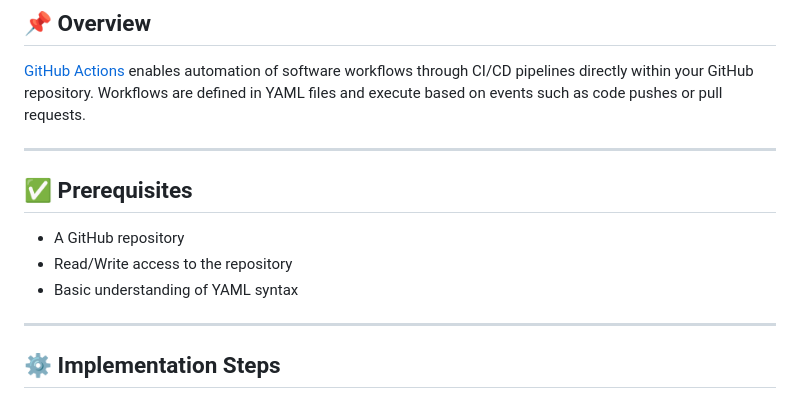
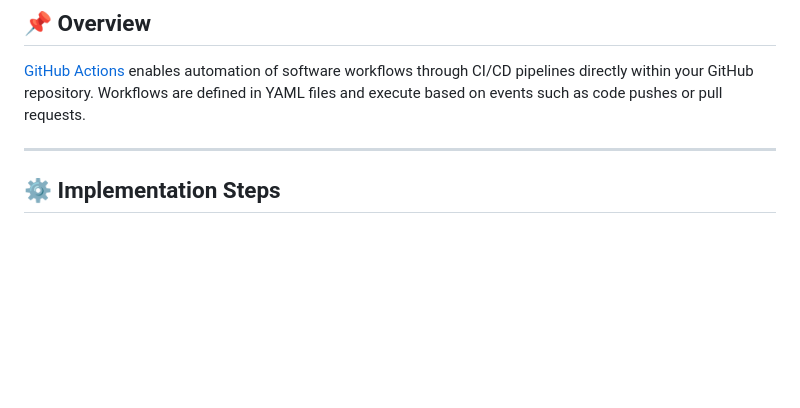
Before and after one commit to PraxisForge/GitHub_Actions_CI_CD_Pipeline, a Markdown page: README.md, the part around the change. Rendered like a GitHub page; blank space fills up the shorter version.

Commit message:
Remove prerequisites from README
Removed prerequisites section from README.

```diff
--- a/README.md
+++ b/README.md
@@ -4,14 +4,6 @@
 ## 📌 Overview
 
 [GitHub Actions](https://docs.github.com/en/actions) enables automation of software workflows through CI/CD pipelines directly within your GitHub repository. Workflows are defined in YAML files and execute based on events such as code pushes or pull requests.
-
----
-
-## ✅ Prerequisites
-
-- A GitHub repository
-- Read/Write access to the repository
-- Basic understanding of YAML syntax
 
 ---
 
```
